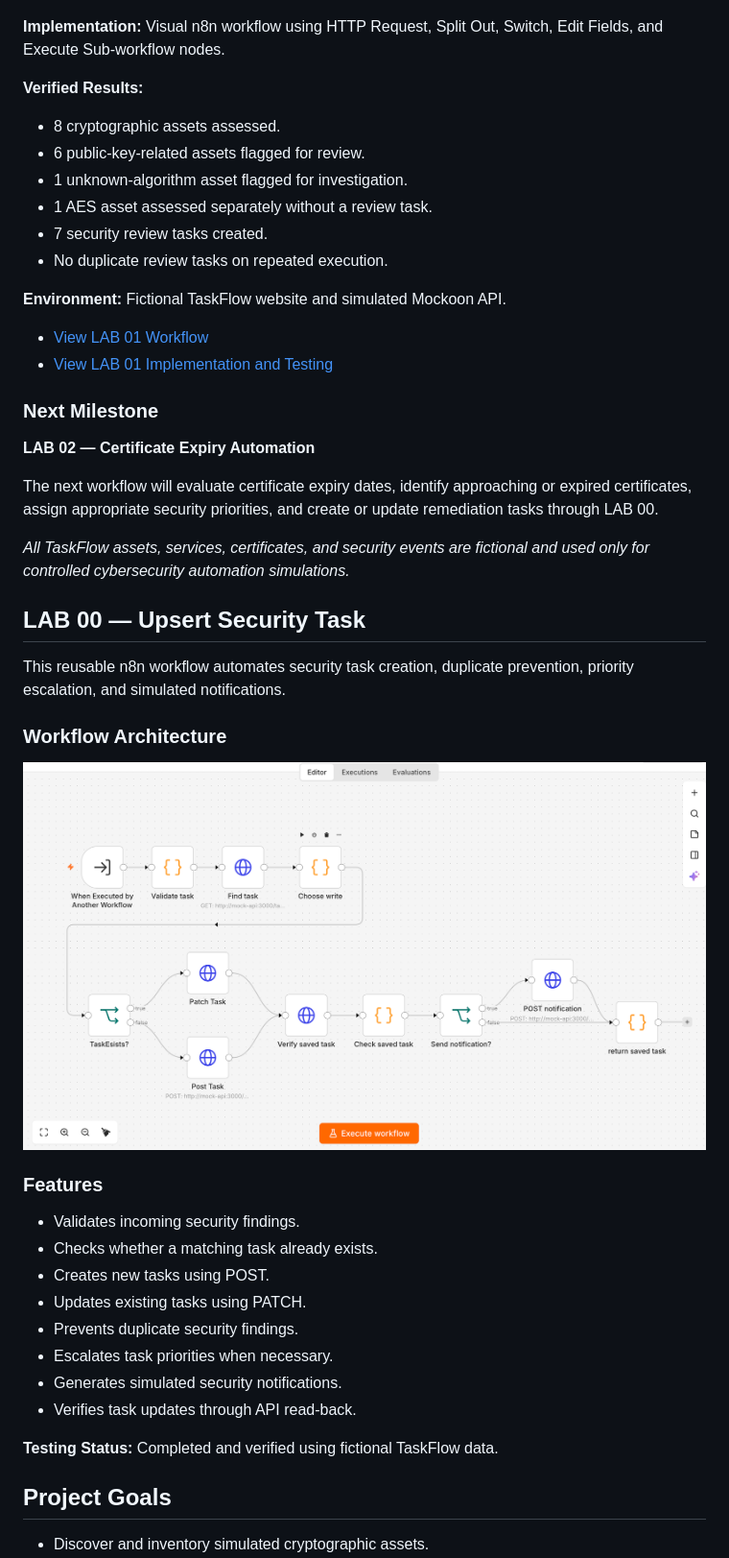
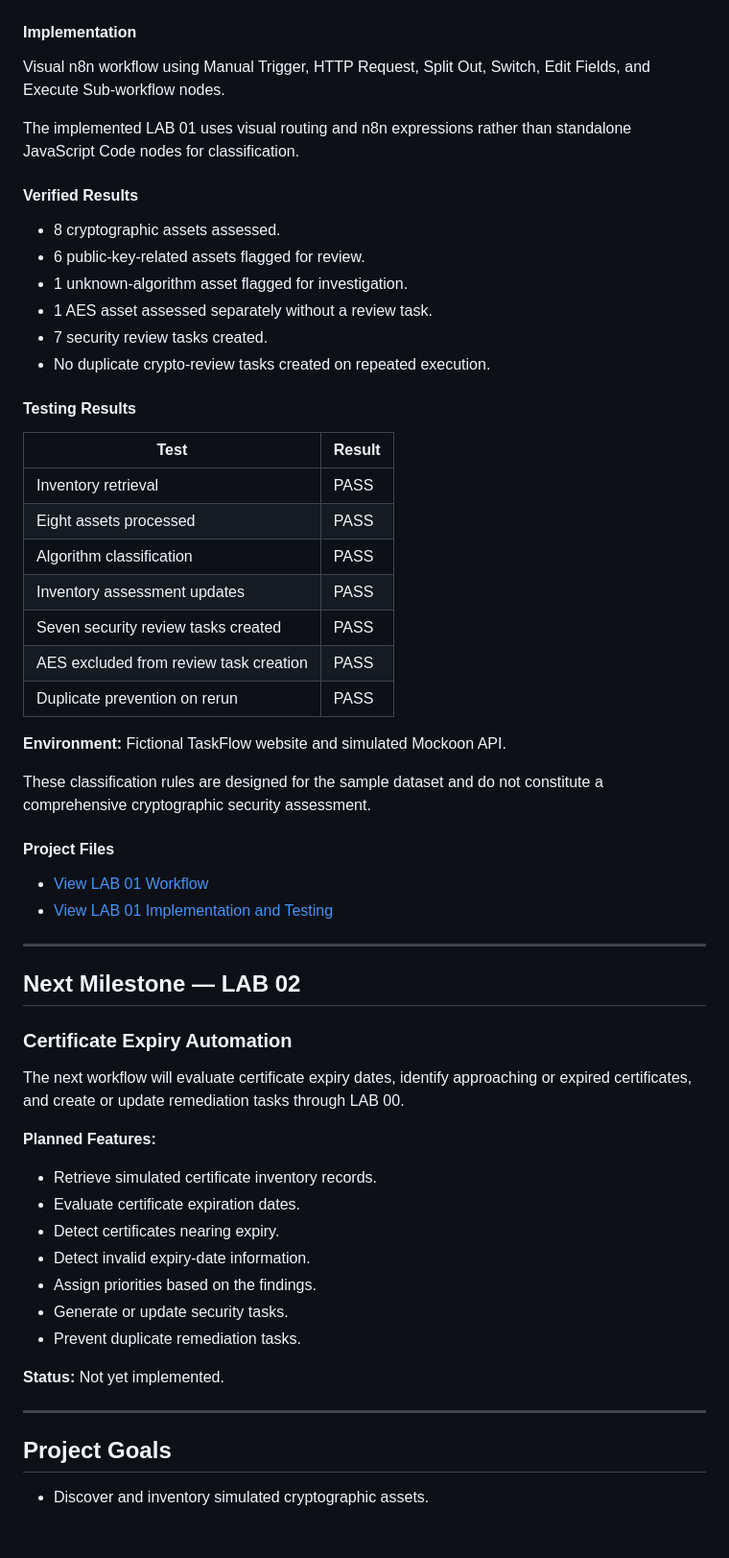
Before and after one commit to Shivalik-coder/TaskFlow-Security-Automation-Lab, a Markdown page: README.md, the part around one of its changes. Shown at 96% size. Rendered like a GitHub page; blank space fills up the shorter version.

Commit message:
docs: finalize README with project guide and starter kit

```diff
--- a/README.md
+++ b/README.md
@@ -65,52 +180,63 @@ An automated cryptographic inventory assessment workflow built with n8n's visual
 
 ![LAB 01 Crypto Asset Discovery Workflow](screenshots/LAB-01-Workflow-Overview.png)
 
-**Implementation:** Visual n8n workflow using HTTP Request,
-Split Out, Switch, Edit Fields, and Execute Sub-workflow nodes.
+#### Implementation
 
-**Verified Results:**
+Visual n8n workflow using Manual Trigger, HTTP Request, Split Out, Switch, Edit Fields, and Execute Sub-workflow nodes.
+
+The implemented LAB 01 uses visual routing and n8n expressions rather than standalone JavaScript Code nodes for classification.
+
+#### Verified Results
+
 - 8 cryptographic assets assessed.
 - 6 public-key-related assets flagged for review.
 - 1 unknown-algorithm asset flagged for investigation.
 - 1 AES asset assessed separately without a review task.
 - 7 security review tasks created.
-- No duplicate review tasks on repeated execution.
+- No duplicate crypto-review tasks created on repeated execution.
+
+#### Testing Results
+
+| Test | Result |
+|---|---|
+| Inventory retrieval | PASS |
+| Eight assets processed | PASS |
+| Algorithm classification | PASS |
+| Inventory assessment updates | PASS |
+| Seven security review tasks created | PASS |
+| AES excluded from review task creation | PASS |
+| Duplicate prevention on rerun | PASS |
 
 **Environment:** Fictional TaskFlow website and simulated Mockoon API.
+
+These classification rules are designed for the sample dataset and do not constitute a comprehensive cryptographic security assessment.
+
+#### Project Files
 
 - [View LAB 01 Workflow](workflows/LAB-01-Crypto-Asset-Discovery.json)
 - [View LAB 01 Implementation and Testing](docs/LAB-01-Testing.md)
 
-### Next Milestone
+---
 
-**LAB 02 — Certificate Expiry Automation**
+## Next Milestone — LAB 02
 
-The next workflow will evaluate certificate expiry dates, identify approaching or expired certificates, assign appropriate security priorities, and create or update remediation tasks through LAB 00.
+### Certificate Expiry Automation
 
+The next workflow will evaluate certificate expiry dates, identify approaching or expired certificates, and create or update remediation tasks through LAB 00.
 
-*All TaskFlow assets, services, certificates, and security events are fictional and used only for controlled cybersecurity automation simulations.*
+**Planned Features:**
 
-## LAB 00 — Upsert Security Task
+- Retrieve simulated certificate inventory records.
+- Evaluate certificate expiration dates.
+- Detect certificates nearing expiry.
+- Detect invalid expiry-date information.
+- Assign priorities based on the findings.
+- Generate or update security tasks.
+- Prevent duplicate remediation tasks.
 
-This reusable n8n workflow automates security task creation,
-duplicate prevention, priority escalation, and simulated notifications.
+**Status:** Not yet implemented.
 
-### Workflow Architecture
-
-![LAB 00 Workflow Overview](screenshots/LAB-00-Workflow-Overview.png)
-
-### Features
-
-- Validates incoming security findings.
-- Checks whether a matching task already exists.
-- Creates new tasks using POST.
-- Updates existing tasks using PATCH.
-- Prevents duplicate security findings.
-- Escalates task priorities when necessary.
-- Generates simulated security notifications.
-- Verifies task updates through API read-back.
-
-**Testing Status:** Completed and verified using fictional TaskFlow data.
+---
 
 ## Project Goals
 
```
Also changed, not shown: other parts of README.md (+140 -6 lines).
